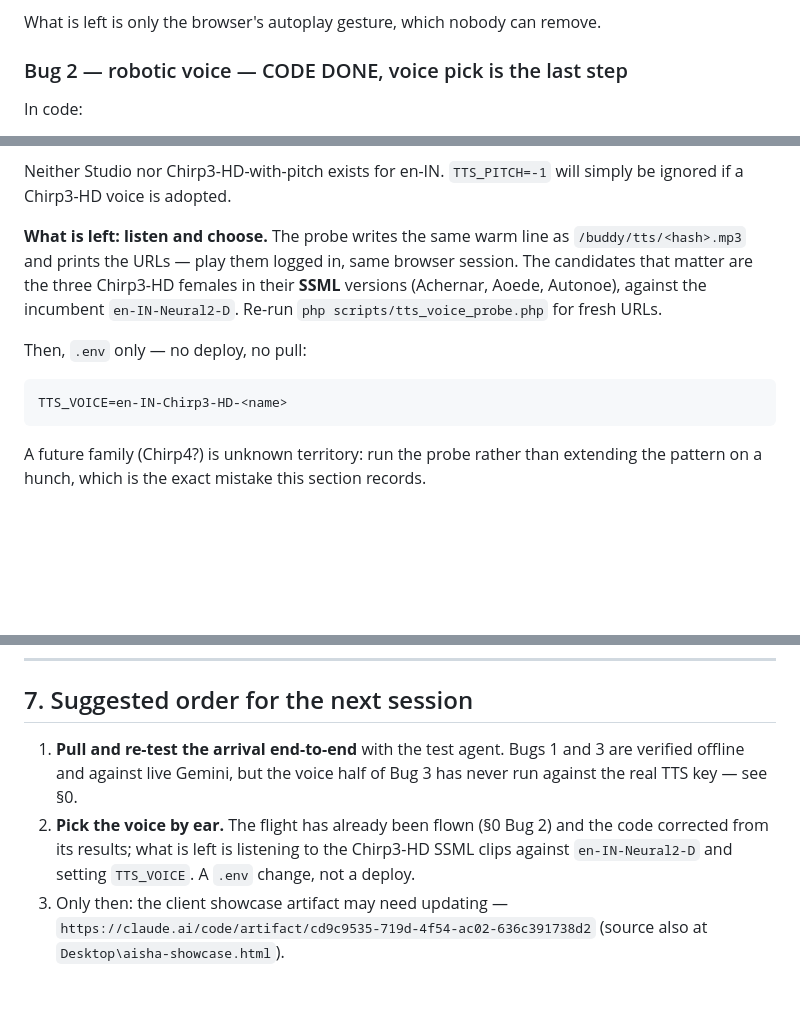
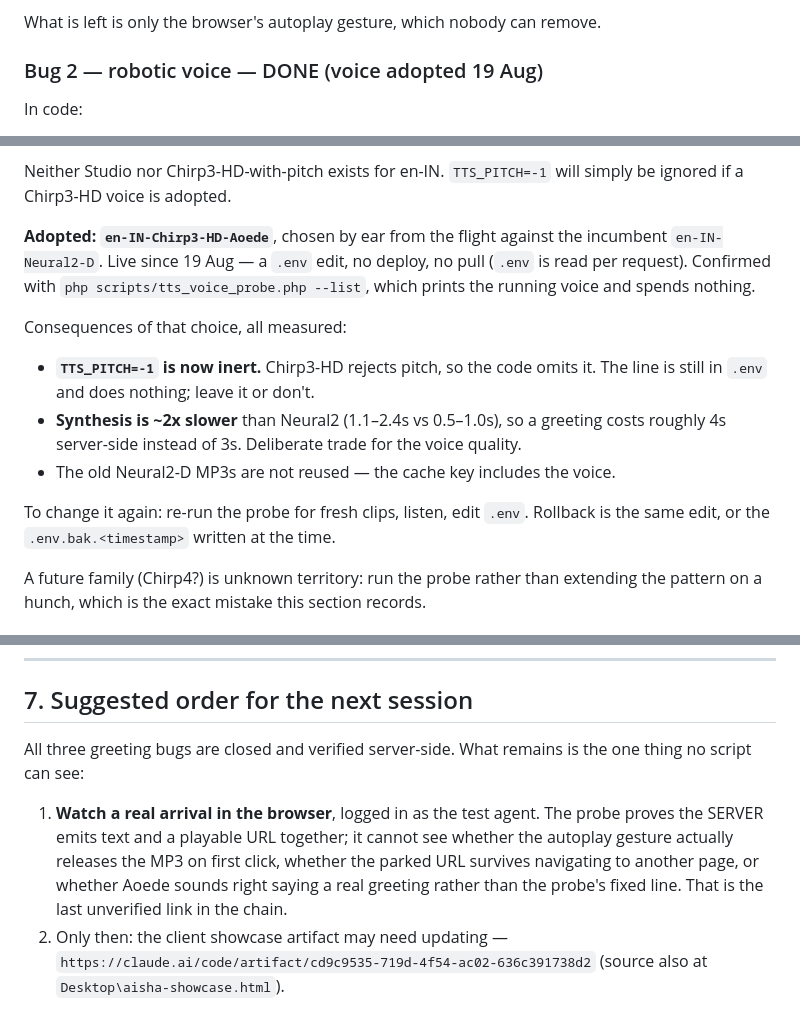
Before and after one commit to johnmofficial16-prog/basefare-crm, a Markdown page: HANDOFF.md, 3 parts joined by grey strips. GitHub-like rendering; blank space fills up the shorter version.

Commit message:
docs(handoff): voice adopted - en-IN-Chirp3-HD-Aoede, live 19 Aug
Picked by ear from the probe flight over the incumbent en-IN-Neural2-D, set in
.env and confirmed with tts_voice_probe.php --list. No deploy - .env is read
per request.

Consequences, all measured: TTS_PITCH is now inert (Chirp3-HD rejects pitch,
so the code omits it), synthesis is ~2x slower than Neural2 (1.1-2.4s vs
0.5-1.0s) so a greeting costs ~4s server-side instead of ~3s, and the old
Neural2-D MP3s are not reused because the cache key includes the voice.

All three greeting bugs are now closed and verified server-side. The one
remaining unverified link is the browser: whether the autoplay gesture
releases the MP3 on first click and whether the parked URL survives a
navigation. No script can see that.

Co-Authored-By: Claude Opus 5 <noreply@anthropic.com>

````diff
--- a/HANDOFF.md
+++ b/HANDOFF.md
@@ -76,7 +76,7 @@ billed once. The verifier checks that pair against each other.
 
 What is left is only the browser's autoplay gesture, which nobody can remove.
 
-### Bug 2 — robotic voice — CODE DONE, voice pick is the last step
+### Bug 2 — robotic voice — DONE (voice adopted 19 Aug)
 
 In code:
 - `TtsService` sends **SSML** (`<speak>` + a beat after the name, a longer one
@@ -106,17 +106,22 @@ Chirp, and was already right.
 Neither Studio nor Chirp3-HD-with-pitch exists for en-IN. `TTS_PITCH=-1` will
 simply be ignored if a Chirp3-HD voice is adopted.
 
-**What is left: listen and choose.** The probe writes the same warm line as
-`/buddy/tts/<hash>.mp3` and prints the URLs — play them logged in, same browser
-session. The candidates that matter are the three Chirp3-HD females in their
-**SSML** versions (Achernar, Aoede, Autonoe), against the incumbent
-`en-IN-Neural2-D`. Re-run `php scripts/tts_voice_probe.php` for fresh URLs.
+**Adopted: `en-IN-Chirp3-HD-Aoede`**, chosen by ear from the flight against the
+incumbent `en-IN-Neural2-D`. Live since 19 Aug — a `.env` edit, no deploy, no
+pull (`.env` is read per request). Confirmed with
+`php scripts/tts_voice_probe.php --list`, which prints the running voice and
+spends nothing.
 
-Then, `.env` only — no deploy, no pull:
+Consequences of that choice, all measured:
+- **`TTS_PITCH=-1` is now inert.** Chirp3-HD rejects pitch, so the code omits
+  it. The line is still in `.env` and does nothing; leave it or don't.
+- **Synthesis is ~2x slower** than Neural2 (1.1–2.4s vs 0.5–1.0s), so a
+  greeting costs roughly 4s server-side instead of 3s. Deliberate trade for
+  the voice quality.
+- The old Neural2-D MP3s are not reused — the cache key includes the voice.
 
-```
-TTS_VOICE=en-IN-Chirp3-HD-<name>
-```
+To change it again: re-run the probe for fresh clips, listen, edit `.env`.
+Rollback is the same edit, or the `.env.bak.<timestamp>` written at the time.
 
 A future family (Chirp4?) is unknown territory: run the probe rather than
 extending the pattern on a hunch, which is the exact mistake this section
@@ -269,14 +274,16 @@ hard spend caps; only Gemini/Vertex/Cloud Run are.
 
 ## 7. Suggested order for the next session
 
-1. **Pull and re-test the arrival end-to-end** with the test agent. Bugs 1 and
-   3 are verified offline and against live Gemini, but the voice half of Bug 3
-   has never run against the real TTS key — see §0.
-2. **Pick the voice by ear.** The flight has already been flown (§0 Bug 2) and
-   the code corrected from its results; what is left is listening to the
-   Chirp3-HD SSML clips against `en-IN-Neural2-D` and setting `TTS_VOICE`. A
-   `.env` change, not a deploy.
-4. Only then: the client showcase artifact may need updating —
+All three greeting bugs are closed and verified server-side. What remains is
+the one thing no script can see:
+
+1. **Watch a real arrival in the browser**, logged in as the test agent. The
+   probe proves the SERVER emits text and a playable URL together; it cannot
+   see whether the autoplay gesture actually releases the MP3 on first click,
+   whether the parked URL survives navigating to another page, or whether
+   Aoede sounds right saying a real greeting rather than the probe's fixed
+   line. That is the last unverified link in the chain.
+2. Only then: the client showcase artifact may need updating —
    `https://claude.ai/code/artifact/cd9c9535-719d-4f54-ac02-636c391738d2`
    (source also at `Desktop\aisha-showcase.html`).
 
````
Also changed, not shown: other parts of HANDOFF.md (+1 -1 lines).
